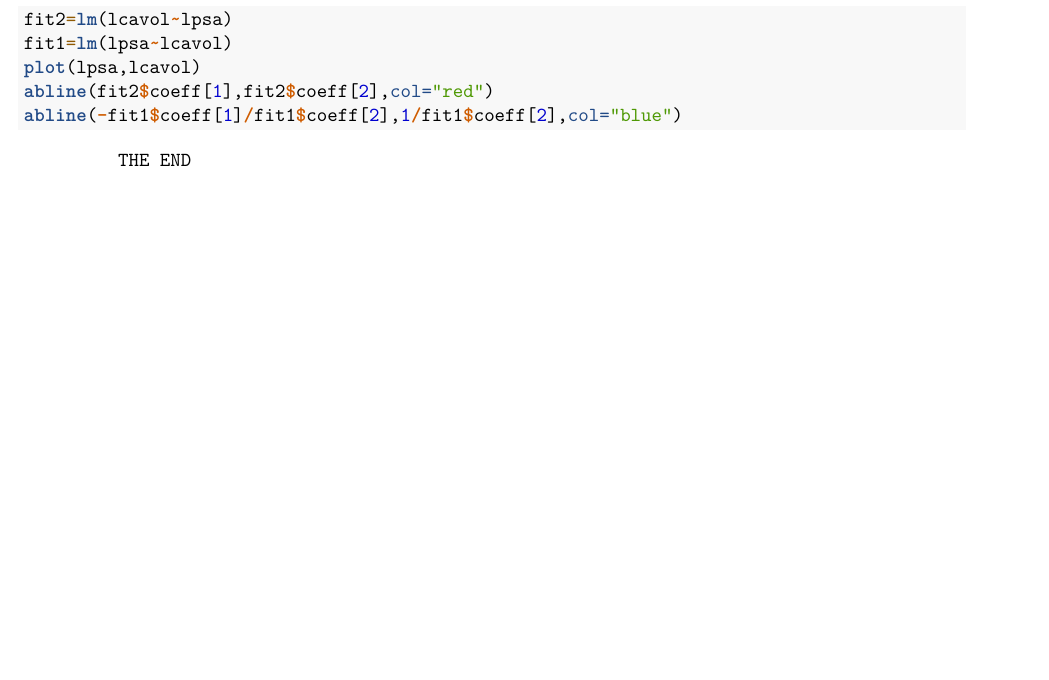
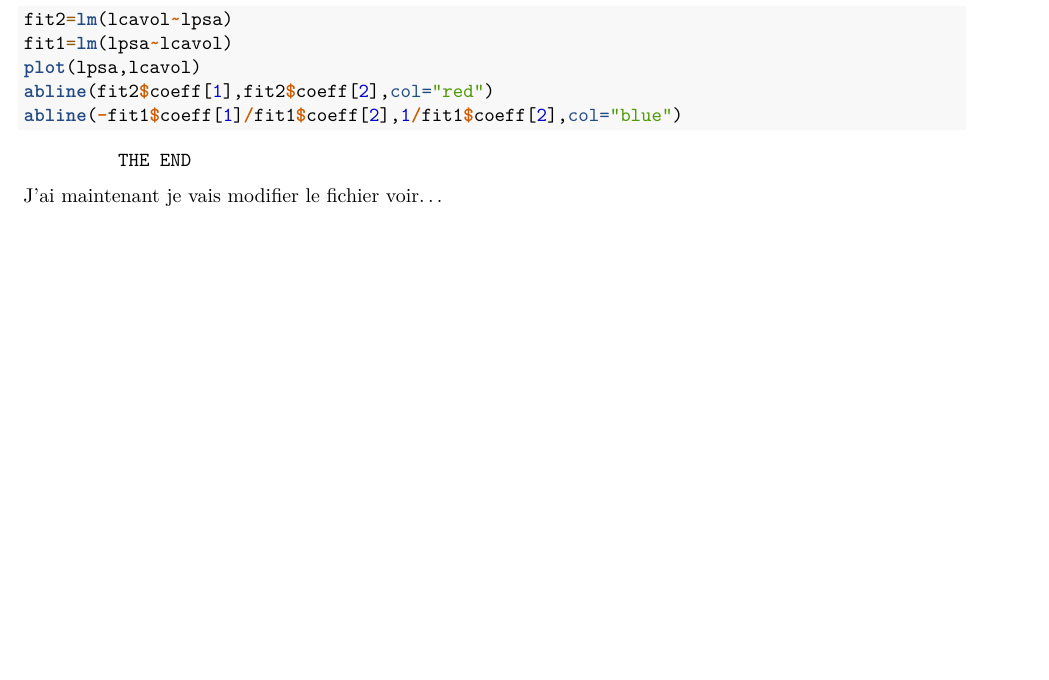
Before and after one commit to Joellebon/Homework, an R Markdown document (devoir.Rmd): part of page 3 of 3, cut so that both start at the same text, the shorter picture padded with empty space. Rendered offline with R 4.5, knitr and Pandoc, then LaTeX, with nearby package versions; the code chunks are not run, so their results and figures are left out.

Commit message:
Ajouter un commentaire a Homework

````diff
--- a/devoir.Rmd
+++ b/devoir.Rmd
@@ -154,3 +154,7 @@ abline(-fit1$coeff[1]/fit1$coeff[2],1/fit1$coeff[2],col="blue")
 
 ```
              THE END
+
+
+
+J'ai maintenant je vais modifier le fichier voir...
````
